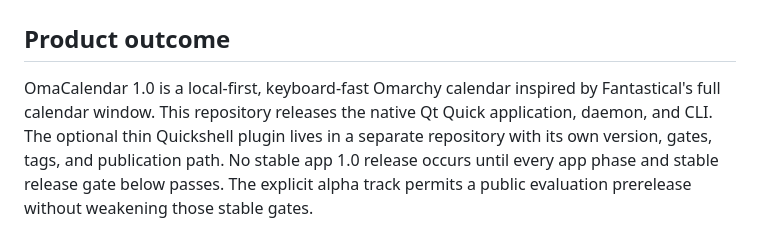
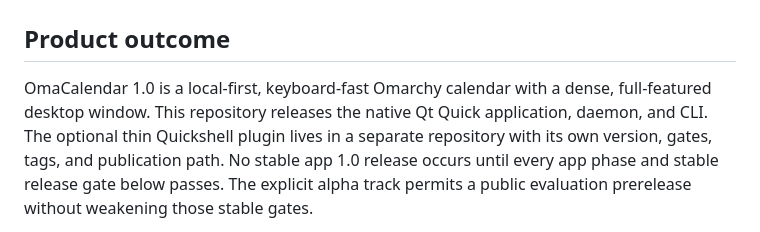
Before and after one commit to brdweb/omacalendar, a Markdown page: docs/PLAN.md, the part around the change. Rendered like a GitHub page.

Commit message:
Remove remaining Fantastical reference (#6)
Co-authored-by: Jason Mitchell <58915+brdweb@users.noreply.github.com>

```diff
--- a/docs/PLAN.md
+++ b/docs/PLAN.md
@@ -2,10 +2,10 @@
 
 ## Product outcome
 
-OmaCalendar 1.0 is a local-first, keyboard-fast Omarchy calendar inspired by
-Fantastical's full calendar window. This repository releases the native Qt
-Quick application, daemon, and CLI. The optional thin Quickshell plugin lives in
-a separate repository with its own version, gates, tags, and publication path.
+OmaCalendar 1.0 is a local-first, keyboard-fast Omarchy calendar with a dense,
+full-featured desktop window. This repository releases the native Qt Quick
+application, daemon, and CLI. The optional thin Quickshell plugin lives in a
+separate repository with its own version, gates, tags, and publication path.
 No stable app 1.0 release occurs until every app phase and stable release gate
 below passes. The explicit alpha track permits a public evaluation prerelease
 without weakening those stable gates.
```
